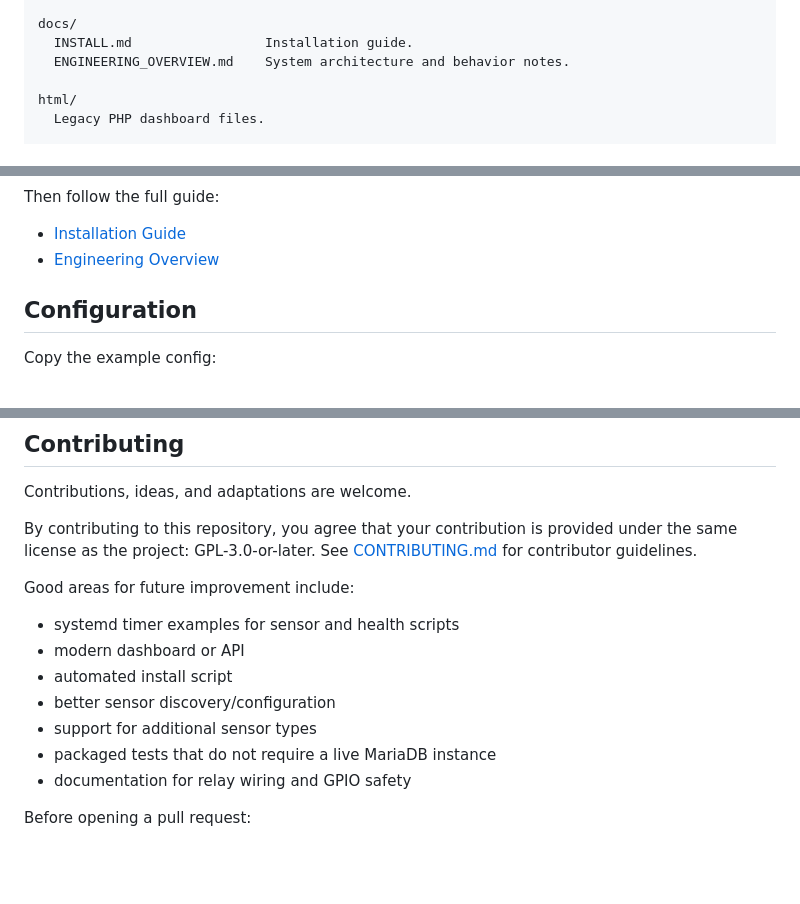
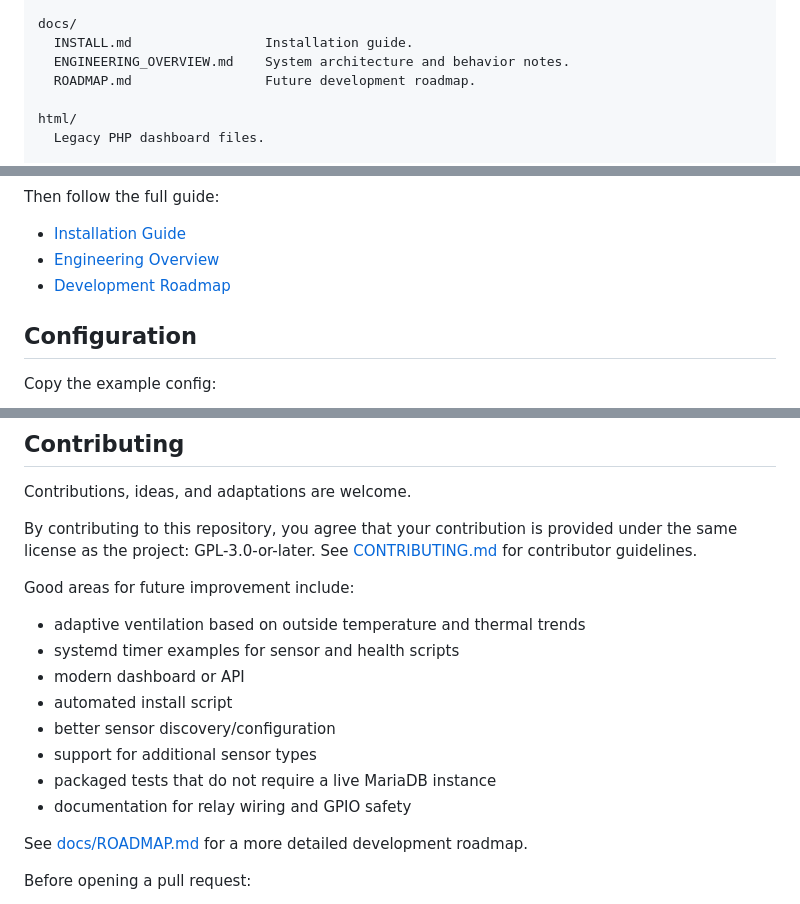
Before and after one commit to robinpascoe-tech/Greenhouse_Controller, a Markdown page: README.md, 3 parts joined by grey strips. GitHub-like rendering; blank space fills up the shorter version.

Commit message:
Add development roadmap

```diff
--- a/README.md
+++ b/README.md
@@ -101,6 +101,7 @@ config/
 docs/
   INSTALL.md                 Installation guide.
   ENGINEERING_OVERVIEW.md    System architecture and behavior notes.
+  ROADMAP.md                 Future development roadmap.
 
 html/
   Legacy PHP dashboard files.
@@ -166,6 +167,7 @@ Then follow the full guide:
 
 - [Installation Guide](docs/INSTALL.md)
 - [Engineering Overview](docs/ENGINEERING_OVERVIEW.md)
+- [Development Roadmap](docs/ROADMAP.md)
 
 ## Configuration
 
@@ -264,6 +266,7 @@ under the same license as the project: GPL-3.0-or-later. See
 
 Good areas for future improvement include:
 
+- adaptive ventilation based on outside temperature and thermal trends
 - systemd timer examples for sensor and health scripts
 - modern dashboard or API
 - automated install script
@@ -271,6 +274,8 @@ Good areas for future improvement include:
 - support for additional sensor types
 - packaged tests that do not require a live MariaDB instance
 - documentation for relay wiring and GPIO safety
+
+See [docs/ROADMAP.md](docs/ROADMAP.md) for a more detailed development roadmap.
 
 Before opening a pull request:
 
```
Also changed, not shown: docs/ROADMAP.md (added, +159 -0 lines).
